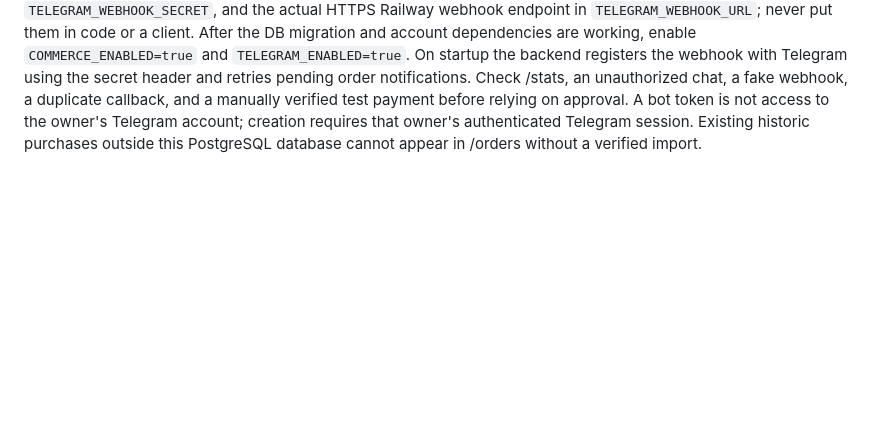
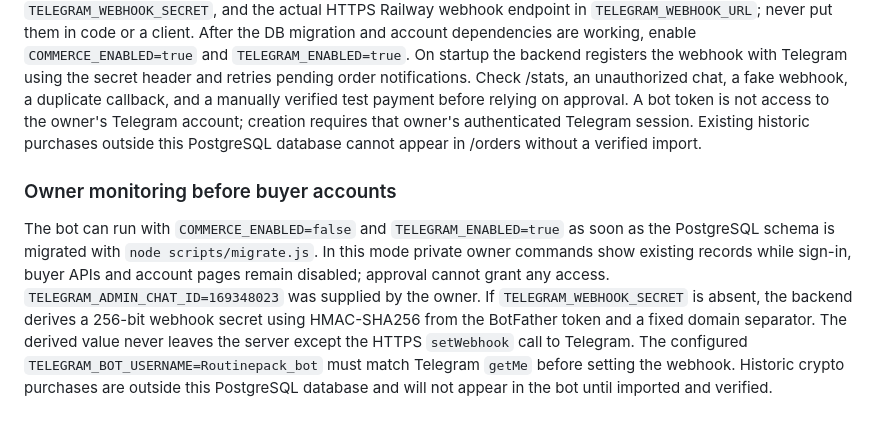
Before and after one commit to mukvik1/mukvik-routine-pack, a Markdown page: docs/account-rollout.md, the part around the change. Drawn GitHub-style; blank space fills up the shorter version.

Commit message:
Document and validate secure owner bot activation before buyer accounts

```diff
--- a/docs/account-rollout.md
+++ b/docs/account-rollout.md
@@ -38,3 +38,7 @@ A Railway PostgreSQL service and a private Google Drive staging folder have been
 Optional `telegram.js` turns the same PostgreSQL orders and audit events into a private owner bot. Commands: `/orders` (last 20), `/pending`, `/order UUID` (items, buyer, status), `/stats` (counts and downloads), `/events` (recent audit events), `/help`. A new order queues a durable notification with an order-review button; owner approval requires a second explicit confirmation and goes through the same locked transaction as the web admin. Duplicate Telegram update IDs and repeated approvals are idempotent. A delivery retry queue survives process restarts; no Drive file ID, payment token, or link is sent to the bot. Notifications require `telegram_notifications` and `telegram_updates` tables in `db/001_commerce.sql`.
 
 The owner supplied https://t.me/Routinepack_bot as the intended bot. Telegram's public page was not accessible from this environment, so activation checks its actual `getMe` username against `TELEGRAM_BOT_USERNAME=Routinepack_bot` before setting a webhook. Create or manage this bot under the owner's Telegram account with [@BotFather](https://t.me/BotFather), record its bot token in Railway `TELEGRAM_BOT_TOKEN`, and obtain the *numeric* Telegram user/chat ID for their private chat. Configure `TELEGRAM_ADMIN_CHAT_ID`, a random `TELEGRAM_WEBHOOK_SECRET`, and the actual HTTPS Railway webhook endpoint in `TELEGRAM_WEBHOOK_URL`; never put them in code or a client. After the DB migration and account dependencies are working, enable `COMMERCE_ENABLED=true` and `TELEGRAM_ENABLED=true`. On startup the backend registers the webhook with Telegram using the secret header and retries pending order notifications. Check /stats, an unauthorized chat, a fake webhook, a duplicate callback, and a manually verified test payment before relying on approval. A bot token is not access to the owner's Telegram account; creation requires that owner's authenticated Telegram session. Existing historic purchases outside this PostgreSQL database cannot appear in /orders without a verified import.
+
+### Owner monitoring before buyer accounts
+
+The bot can run with `COMMERCE_ENABLED=false` and `TELEGRAM_ENABLED=true` as soon as the PostgreSQL schema is migrated with `node scripts/migrate.js`. In this mode private owner commands show existing records while sign-in, buyer APIs and account pages remain disabled; approval cannot grant any access. `TELEGRAM_ADMIN_CHAT_ID=169348023` was supplied by the owner. If `TELEGRAM_WEBHOOK_SECRET` is absent, the backend derives a 256-bit webhook secret using HMAC-SHA256 from the BotFather token and a fixed domain separator. The derived value never leaves the server except the HTTPS `setWebhook` call to Telegram. The configured `TELEGRAM_BOT_USERNAME=Routinepack_bot` must match Telegram `getMe` before setting the webhook. Historic crypto purchases are outside this PostgreSQL database and will not appear in the bot until imported and verified.
```
